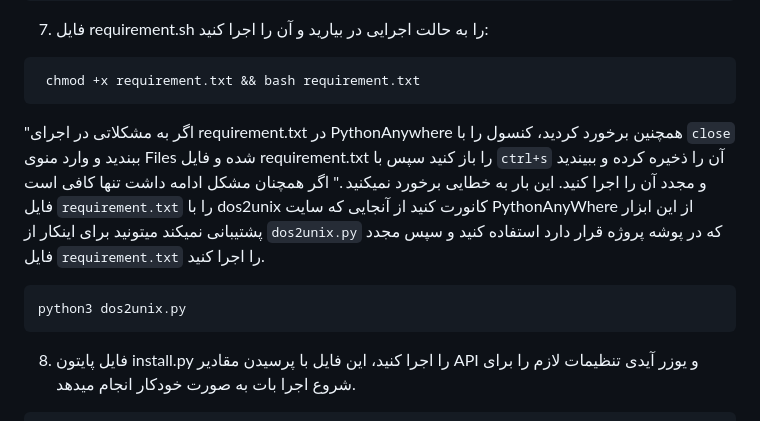
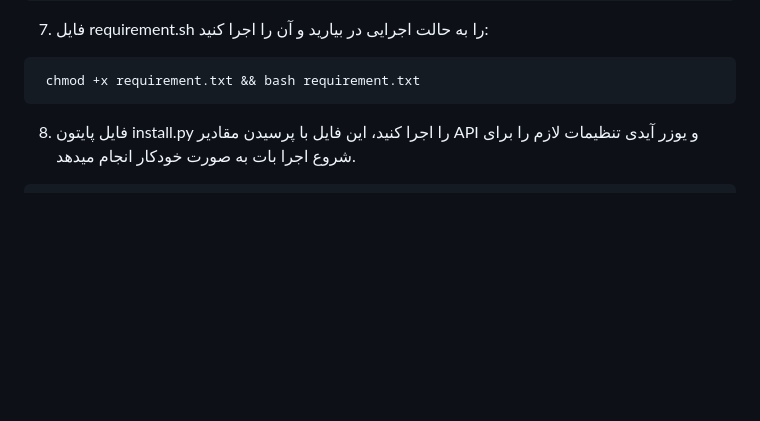
Before and after one commit to lzhsterling/CFW-BOT, a Markdown page: README.md, the part around the change. GitHub-like rendering; blank space fills up the shorter version.

````diff
--- a/README.md
+++ b/README.md
@@ -62,11 +62,7 @@ cd CFW-BOT
 ```
  chmod +x requirement.txt && bash requirement.txt
 ```
-   "اگر به مشکلاتی در اجرای requirement.txt در PythonAnywhere همچنین برخورد کردید، کنسول را با `close` ببندید و وارد منوی Files شده و فایل requirement.txt را باز کنید سپس با `ctrl+s` آن را ذخیره کرده و ببیندید و مجدد آن را اجرا کنید. این بار به خطایی برخورد نمیکنید ."
-   اگر همچنان مشکل ادامه داشت تنها کافی است فایل `requirement.txt` را با dos2unix کانورت کنید از آنجایی که سایت PythonAnyWhere از این ابزار پشتیبانی نمیکند میتونید برای اینکار از `dos2unix.py` که در پوشه پروژه قرار دارد استفاده کنید و سپس مجدد فایل `requirement.txt` را اجرا کنید.
-```bash
-python3 dos2unix.py
-```
+
 8. فایل پایتون install.py را اجرا کنید، این فایل با پرسیدن مقادیر API و یوزر آیدی تنظیمات لازم را برای شروع اجرا بات به صورت خودکار انجام میدهد.
 ```bash
  python3 install.py
````
